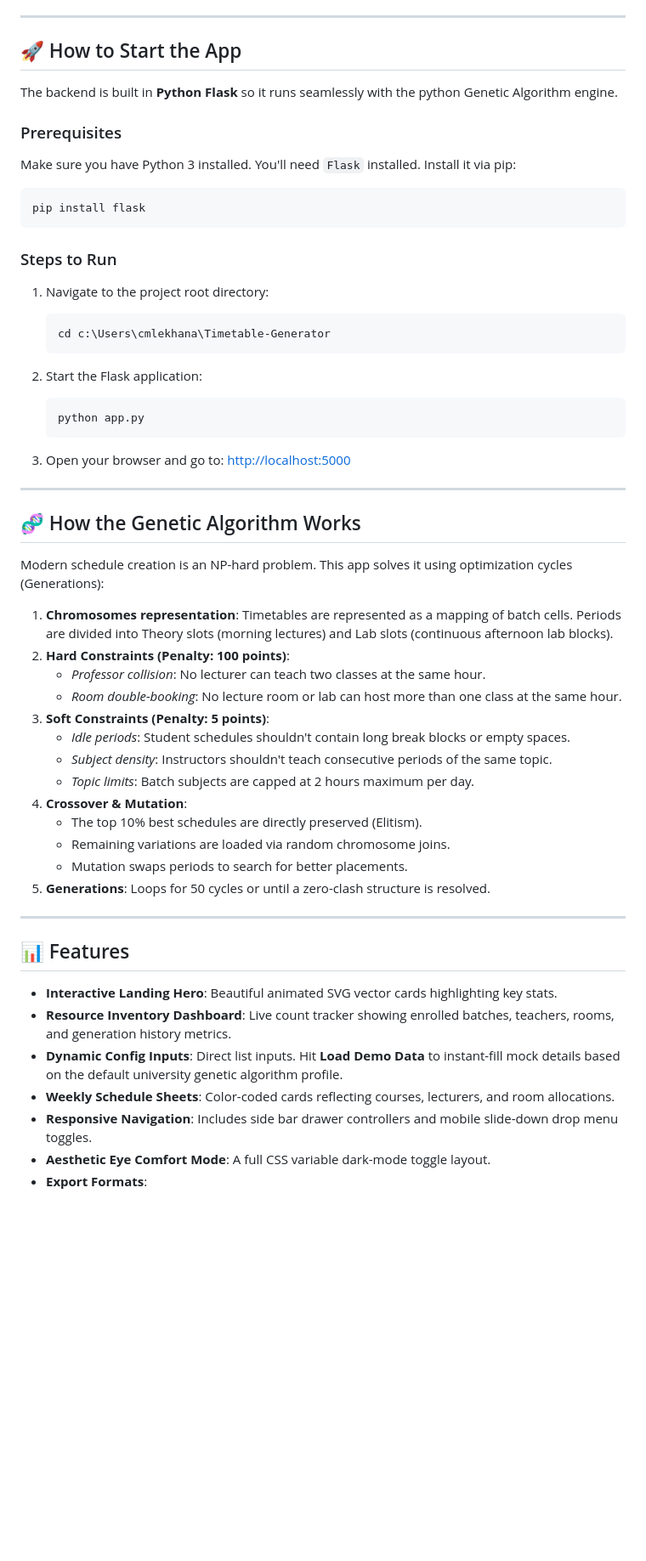
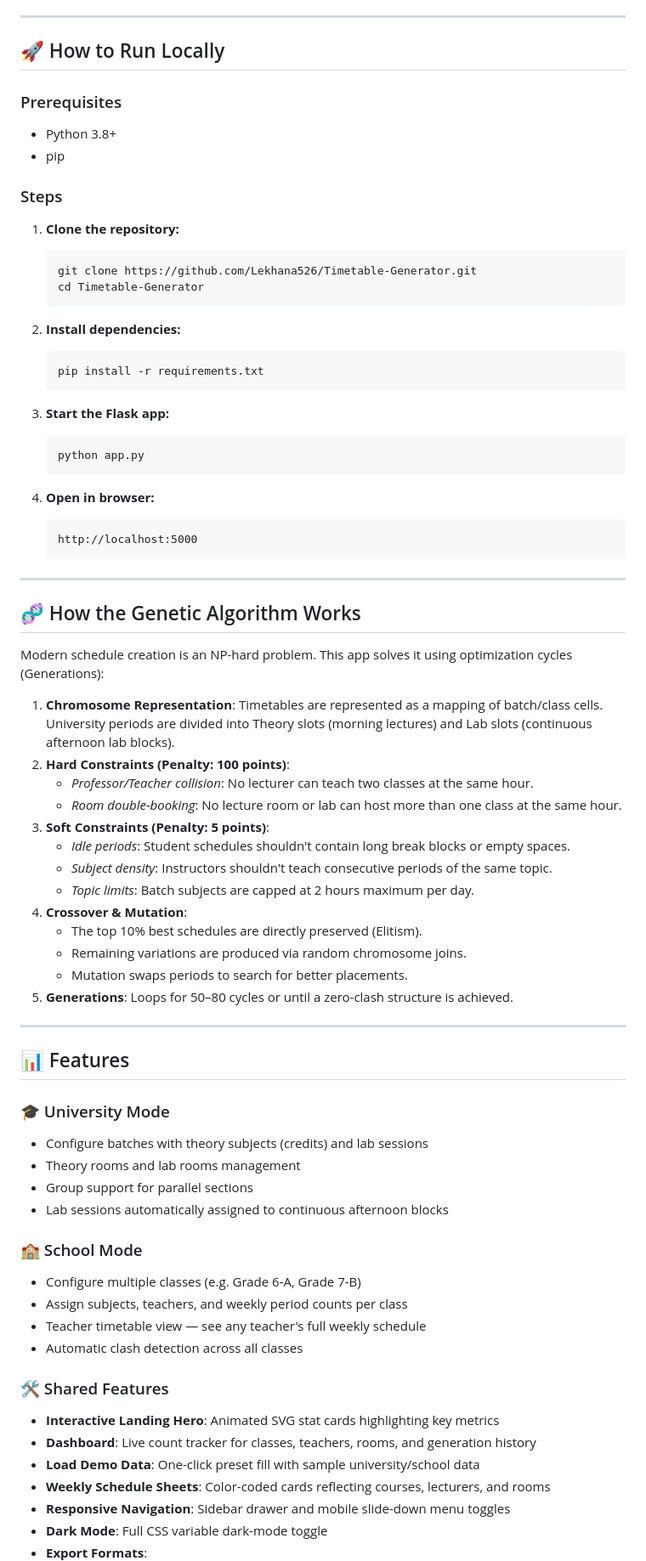
Before and after one commit to Lekhana526/Timetable-Generator, a Markdown page: Timetable-Generator/README.md, the part around one of its changes. Shown at 85% size. Rendered like a GitHub page; blank space fills up the shorter version.

````diff
--- a/Timetable-Generator/README.md
+++ b/Timetable-Generator/README.md
@@ -19,32 +23,35 @@ Inspired by a warm pastry, cream, and soft pastel orange color palette, the user
 
 ---
 
-## 🚀 How to Start the App
-
-The backend is built in **Python Flask** so it runs seamlessly with the python Genetic Algorithm engine.
+## 🚀 How to Run Locally
 
 ### Prerequisites
 
-Make sure you have Python 3 installed. You'll need `Flask` installed. Install it via pip:
+- Python 3.8+
+- pip
 
-```bash
-pip install flask
-```
+### Steps
 
-### Steps to Run
-
-1. Navigate to the project root directory:
+1. **Clone the repository:**
    ```bash
-   cd c:\Users\cmlekhana\Timetable-Generator
+   git clone https://github.com/Lekhana526/Timetable-Generator.git
+   cd Timetable-Generator
    ```
 
-2. Start the Flask application:
+2. **Install dependencies:**
+   ```bash
+   pip install -r requirements.txt
+   ```
+
+3. **Start the Flask app:**
    ```bash
    python app.py
    ```
 
-3. Open your browser and go to:
-   [http://localhost:5000](http://localhost:5000)
+4. **Open in browser:**
+   ```
+   http://localhost:5000
+   ```
 
 ---
 
@@ -52,9 +59,9 @@ pip install flask
 
 Modern schedule creation is an NP-hard problem. This app solves it using optimization cycles (Generations):
 
-1. **Chromosomes representation**: Timetables are represented as a mapping of batch cells. Periods are divided into Theory slots (morning lectures) and Lab slots (continuous afternoon lab blocks).
+1. **Chromosome Representation**: Timetables are represented as a mapping of batch/class cells. University periods are divided into Theory slots (morning lectures) and Lab slots (continuous afternoon lab blocks).
 2. **Hard Constraints (Penalty: 100 points)**:
-   - *Professor collision*: No lecturer can teach two classes at the same hour.
+   - *Professor/Teacher collision*: No lecturer can teach two classes at the same hour.
    - *Room double-booking*: No lecture room or lab can host more than one class at the same hour.
 3. **Soft Constraints (Penalty: 5 points)**:
    - *Idle periods*: Student schedules shouldn't contain long break blocks or empty spaces.
@@ -62,18 +69,31 @@ Modern schedule creation is an NP-hard problem. This app solves it using optimiz
    - *Topic limits*: Batch subjects are capped at 2 hours maximum per day.
 4. **Crossover & Mutation**:
    - The top 10% best schedules are directly preserved (Elitism).
-   - Remaining variations are loaded via random chromosome joins.
+   - Remaining variations are produced via random chromosome joins.
    - Mutation swaps periods to search for better placements.
-5. **Generations**: Loops for 50 cycles or until a zero-clash structure is resolved.
+5. **Generations**: Loops for 50–80 cycles or until a zero-clash structure is achieved.
 
 ---
 
 ## 📊 Features
 
-- **Interactive Landing Hero**: Beautiful animated SVG vector cards highlighting key stats.
-- **Resource Inventory Dashboard**: Live count tracker showing enrolled batches, teachers, rooms, and generation history metrics.
-- **Dynamic Config Inputs**: Direct list inputs. Hit **Load Demo Data** to instant-fill mock details based on the default university genetic algorithm profile.
-- **Weekly Schedule Sheets**: Color-coded cards reflecting courses, lecturers, and room allocations.
-- **Responsive Navigation**: Includes side bar drawer controllers and mobile slide-down drop menu toggles.
-- **Aesthetic Eye Comfort Mode**: A full CSS variable dark-mode toggle layout.
+### 🎓 University Mode
+- Configure batches with theory subjects (credits) and lab sessions
+- Theory rooms and lab rooms management
+- Group support for parallel sections
+- Lab sessions automatically assigned to continuous afternoon blocks
+
+### 🏫 School Mode
+- Configure multiple classes (e.g. Grade 6-A, Grade 7-B)
+- Assign subjects, teachers, and weekly period counts per class
+- Teacher timetable view — see any teacher's full weekly schedule
+- Automatic clash detection across all classes
+
+### 🛠️ Shared Features
+- **Interactive Landing Hero**: Animated SVG stat cards highlighting key metrics
+- **Dashboard**: Live count tracker for classes, teachers, rooms, and generation history
+- **Load Demo Data**: One-click preset fill with sample university/school data
+- **Weekly Schedule Sheets**: Color-coded cards reflecting courses, lecturers, and rooms
+- **Responsive Navigation**: Sidebar drawer and mobile slide-down menu toggles
+- **Dark Mode**: Full CSS variable dark-mode toggle
 - **Export Formats**:
````
Also changed, not shown: other parts of Timetable-Generator/README.md (+60 -6 lines).
